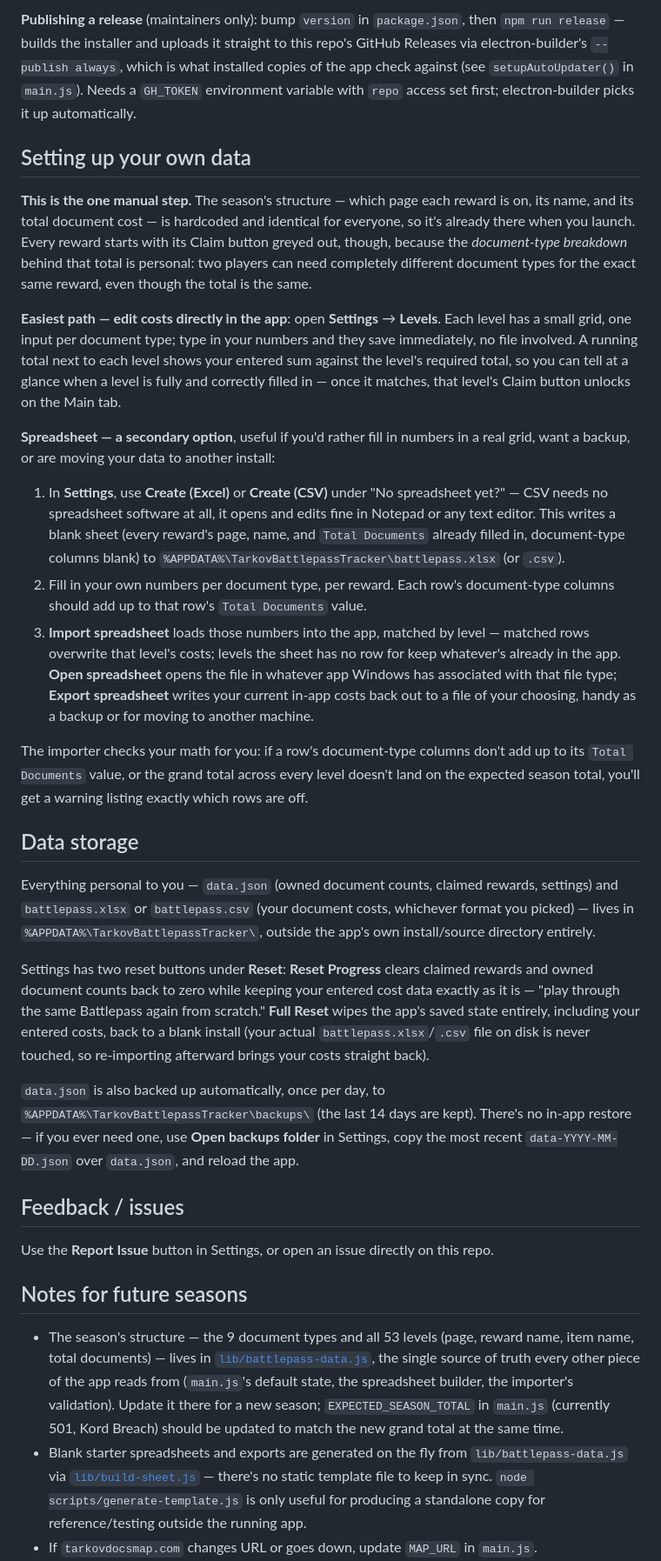
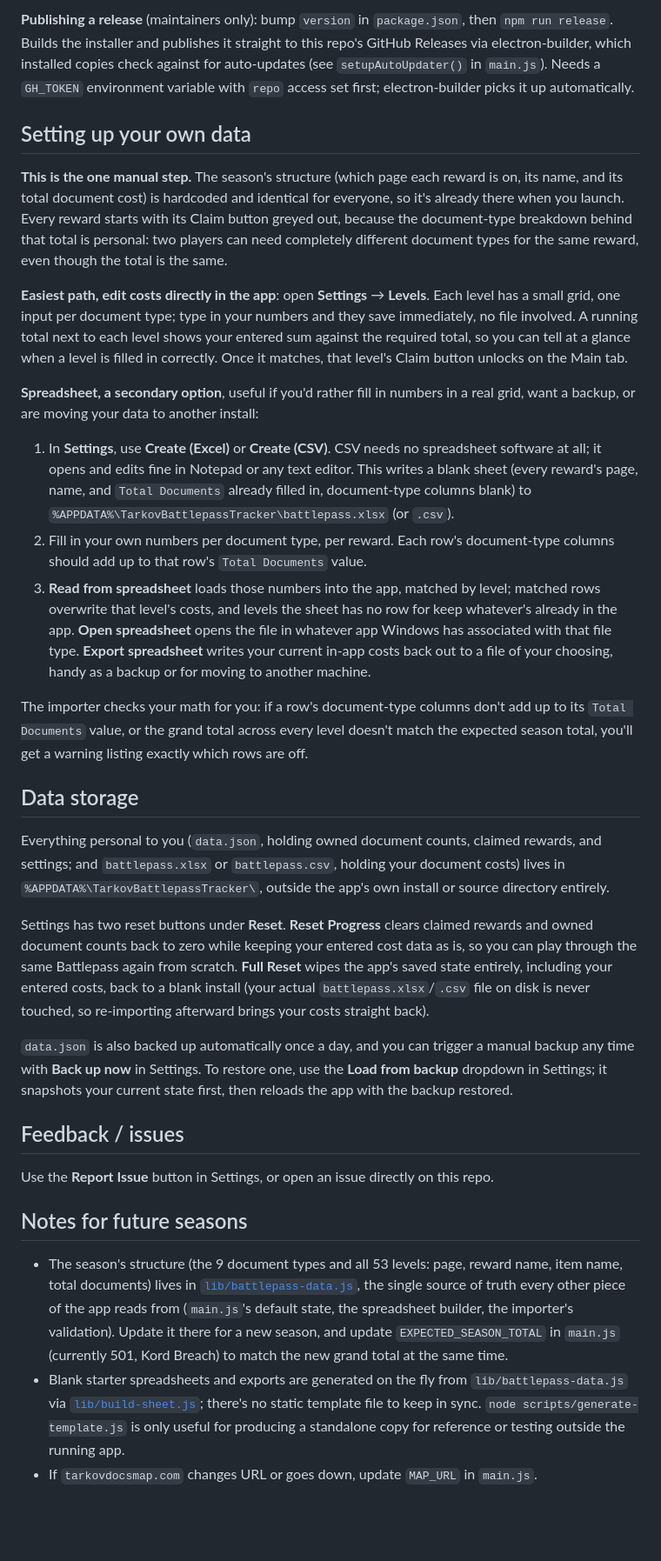
Before and after one commit to zenderxis/tarkov-battlepass-tracker, a Markdown page: README.md, the part around one of its changes. Shown at 87% size. Drawn GitHub-style; blank space fills up the shorter version.

```diff
--- a/README.md
+++ b/README.md
@@ -44,27 +43,27 @@ npm start
 
-**Publishing a release** (maintainers only): bump `version` in `package.json`, then `npm run release` — builds the installer and uploads it straight to this repo's GitHub Releases via electron-builder's `--publish always`, which is what installed copies of the app check against (see `setupAutoUpdater()` in `main.js`). Needs a `GH_TOKEN` environment variable with `repo` access set first; electron-builder picks it up automatically.
+**Publishing a release** (maintainers only): bump `version` in `package.json`, then `npm run release`. Builds the installer and publishes it straight to this repo's GitHub Releases via electron-builder, which installed copies check against for auto-updates (see `setupAutoUpdater()` in `main.js`). Needs a `GH_TOKEN` environment variable with `repo` access set first; electron-builder picks it up automatically.
 
 ## Setting up your own data
 
-**This is the one manual step.** The season's structure — which page each reward is on, its name, and its total document cost — is hardcoded and identical for everyone, so it's already there when you launch. Every reward starts with its Claim button greyed out, though, because the *document-type breakdown* behind that total is personal: two players can need completely different document types for the exact same reward, even though the total is the same.
+**This is the one manual step.** The season's structure (which page each reward is on, its name, and its total document cost) is hardcoded and identical for everyone, so it's already there when you launch. Every reward starts with its Claim button greyed out, because the document-type breakdown behind that total is personal: two players can need completely different document types for the same reward, even though the total is the same.
 
-**Easiest path — edit costs directly in the app**: open **Settings** → **Levels**. Each level has a small grid, one input per document type; type in your numbers and they save immediately, no file involved. A running total next to each level shows your entered sum against the level's required total, so you can tell at a glance when a level is fully and correctly filled in — once it matches, that level's Claim button unlocks on the Main tab.
+**Easiest path, edit costs directly in the app**: open **Settings** → **Levels**. Each level has a small grid, one input per document type; type in your numbers and they save immediately, no file involved. A running total next to each level shows your entered sum against the required total, so you can tell at a glance when a level is filled in correctly. Once it matches, that level's Claim button unlocks on the Main tab.
 
-**Spreadsheet — a secondary option**, useful if you'd rather fill in numbers in a real grid, want a backup, or are moving your data to another install:
+**Spreadsheet, a secondary option**, useful if you'd rather fill in numbers in a real grid, want a backup, or are moving your data to another install:
 
-1. In **Settings**, use **Create (Excel)** or **Create (CSV)** under "No spreadsheet yet?" — CSV needs no spreadsheet software at all, it opens and edits fine in Notepad or any text editor. This writes a blank sheet (every reward's page, name, and `Total Documents` already filled in, document-type columns blank) to `%APPDATA%\TarkovBattlepassTracker\battlepass.xlsx` (or `.csv`).
+1. In **Settings**, use **Create (Excel)** or **Create (CSV)**. CSV needs no spreadsheet software at all; it opens and edits fine in Notepad or any text editor. This writes a blank sheet (every reward's page, name, and `Total Documents` already filled in, document-type columns blank) to `%APPDATA%\TarkovBattlepassTracker\battlepass.xlsx` (or `.csv`).
 2. Fill in your own numbers per document type, per reward. Each row's document-type columns should add up to that row's `Total Documents` value.
-3. **Import spreadsheet** loads those numbers into the app, matched by level — matched rows overwrite that level's costs; levels the sheet has no row for keep whatever's already in the app. **Open spreadsheet** opens the file in whatever app Windows has associated with that file type; **Export spreadsheet** writes your current in-app costs back out to a file of your choosing, handy as a backup or for moving to another machine.
+3. **Read from spreadsheet** loads those numbers into the app, matched by level; matched rows overwrite that level's costs, and levels the sheet has no row for keep whatever's already in the app. **Open spreadsheet** opens the file in whatever app Windows has associated with that file type. **Export spreadsheet** writes your current in-app costs back out to a file of your choosing, handy as a backup or for moving to another machine.
 
-The importer checks your math for you: if a row's document-type columns don't add up to its `Total Documents` value, or the grand total across every level doesn't land on the expected season total, you'll get a warning listing exactly which rows are off.
+The importer checks your math for you: if a row's document-type columns don't add up to its `Total Documents` value, or the grand total across every level doesn't match the expected season total, you'll get a warning listing exactly which rows are off.
 
 ## Data storage
 
-Everything personal to you — `data.json` (owned document counts, claimed rewards, settings) and `battlepass.xlsx` or `battlepass.csv` (your document costs, whichever format you picked) — lives in `%APPDATA%\TarkovBattlepassTracker\`, outside the app's own install/source directory entirely.
+Everything personal to you (`data.json`, holding owned document counts, claimed rewards, and settings; and `battlepass.xlsx` or `battlepass.csv`, holding your document costs) lives in `%APPDATA%\TarkovBattlepassTracker\`, outside the app's own install or source directory entirely.
 
-Settings has two reset buttons under **Reset**: **Reset Progress** clears claimed rewards and owned document counts back to zero while keeping your entered cost data exactly as it is — "play through the same Battlepass again from scratch." **Full Reset** wipes the app's saved state entirely, including your entered costs, back to a blank install (your actual `battlepass.xlsx`/`.csv` file on disk is never touched, so re-importing afterward brings your costs straight back).
+Settings has two reset buttons under **Reset**. **Reset Progress** clears claimed rewards and owned document counts back to zero while keeping your entered cost data as is, so you can play through the same Battlepass again from scratch. **Full Reset** wipes the app's saved state entirely, including your entered costs, back to a blank install (your actual `battlepass.xlsx`/`.csv` file on disk is never touched, so re-importing afterward brings your costs straight back).
 
-`data.json` is also backed up automatically, once per day, to `%APPDATA%\TarkovBattlepassTracker\backups\` (the last 14 days are kept). There's no in-app restore — if you ever need one, use **Open backups folder** in Settings, copy the most recent `data-YYYY-MM-DD.json` over `data.json`, and reload the app.
+`data.json` is also backed up automatically once a day, and you can trigger a manual backup any time with **Back up now** in Settings. To restore one, use the **Load from backup** dropdown in Settings; it snapshots your current state first, then reloads the app with the backup restored.
 
 ## Feedback / issues
 
@@ -72,6 +71,6 @@ Use the **Report Issue** button in Settings, or open an issue directly on this r
 
 ## Notes for future seasons
 
-- The season's structure — the 9 document types and all 53 levels (page, reward name, item name, total documents) — lives in [`lib/battlepass-data.js`](lib/battlepass-data.js), the single source of truth every other piece of the app reads from (`main.js`'s default state, the spreadsheet builder, the importer's validation). Update it there for a new season; `EXPECTED_SEASON_TOTAL` in `main.js` (currently 501, Kord Breach) should be updated to match the new grand total at the same time.
-- Blank starter spreadsheets and exports are generated on the fly from `lib/battlepass-data.js` via [`lib/build-sheet.js`](lib/build-sheet.js) — there's no static template file to keep in sync. `node scripts/generate-template.js` is only useful for producing a standalone copy for reference/testing outside the running app.
+- The season's structure (the 9 document types and all 53 levels: page, reward name, item name, total documents) lives in [`lib/battlepass-data.js`](lib/battlepass-data.js), the single source of truth every other piece of the app reads from (`main.js`'s default state, the spreadsheet builder, the importer's validation). Update it there for a new season, and update `EXPECTED_SEASON_TOTAL` in `main.js` (currently 501, Kord Breach) to match the new grand total at the same time.
+- Blank starter spreadsheets and exports are generated on the fly from `lib/battlepass-data.js` via [`lib/build-sheet.js`](lib/build-sheet.js); there's no static template file to keep in sync. `node scripts/generate-template.js` is only useful for producing a standalone copy for reference or testing outside the running app.
 - If `tarkovdocsmap.com` changes URL or goes down, update `MAP_URL` in `main.js`.
```
Also changed, not shown: other parts of README.md (+19 -20 lines).
